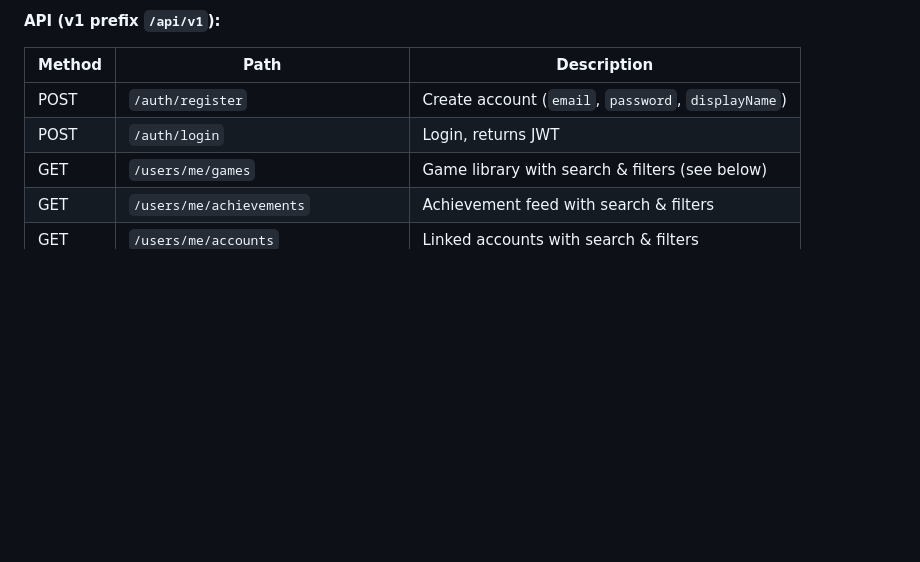
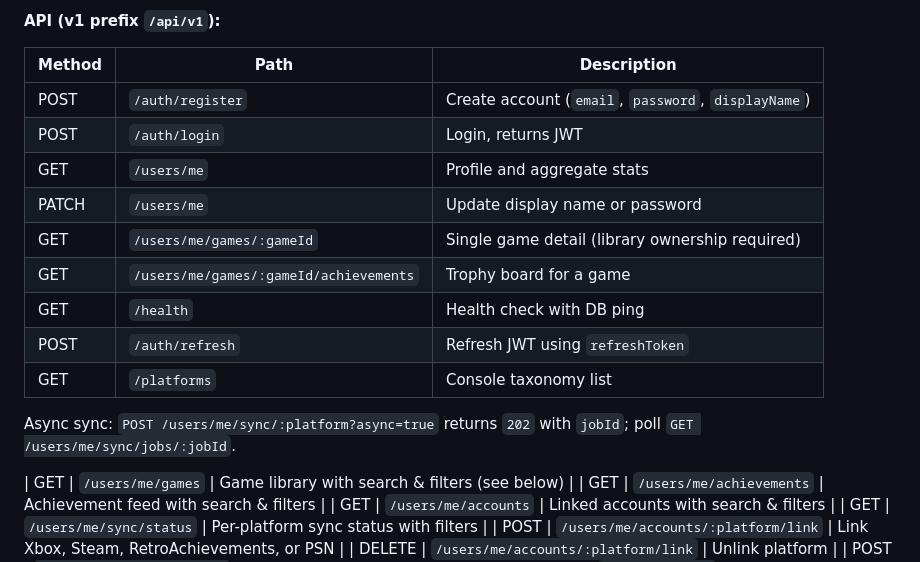
Before and after one commit to hodgint/GameAndAchievementAPI, a Markdown page: README.md, the part around the change. GitHub-like rendering; blank space fills up the shorter version.

Commit message:
Document new API routes and async sync in README
Co-authored-by: Travis Hodgin <hodgint@users.noreply.github.com>

```diff
--- a/README.md
+++ b/README.md
@@ -47,6 +47,16 @@ Game and Acheivement API that integrates with various Achievement and Trophy sys
 |--------|------|-------------|
 | POST | `/auth/register` | Create account (`email`, `password`, `displayName`) |
 | POST | `/auth/login` | Login, returns JWT |
+| GET | `/users/me` | Profile and aggregate stats |
+| PATCH | `/users/me` | Update display name or password |
+| GET | `/users/me/games/:gameId` | Single game detail (library ownership required) |
+| GET | `/users/me/games/:gameId/achievements` | Trophy board for a game |
+| GET | `/health` | Health check with DB ping |
+| POST | `/auth/refresh` | Refresh JWT using `refreshToken` |
+| GET | `/platforms` | Console taxonomy list |
+
+Async sync: `POST /users/me/sync/:platform?async=true` returns `202` with `jobId`; poll `GET /users/me/sync/jobs/:jobId`.
+
 | GET | `/users/me/games` | Game library with search & filters (see below) |
 | GET | `/users/me/achievements` | Achievement feed with search & filters |
 | GET | `/users/me/accounts` | Linked accounts with search & filters |
```
